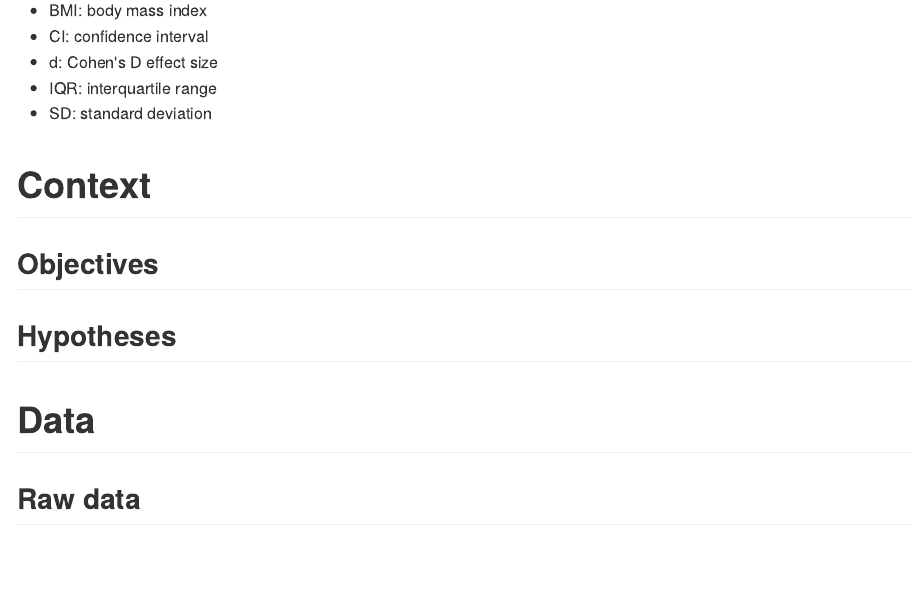
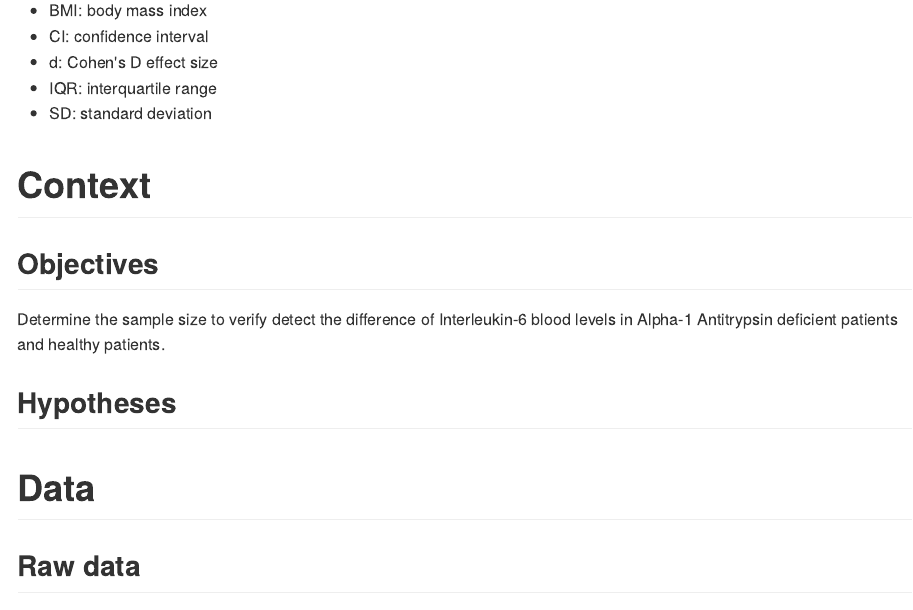
Before and after one commit to philsf-biostat/SAR-2021-020-LH, an R Markdown document (report/SAP-2021-020-LH-v01.Rmd): the page in a window 1100 px wide, from 350 px down. The pictures show the output file report/SAP-2021-020-LH-v01.md that the author committed with the source, drawn offline in the style of GitHub.

Commit message:
provisional objective

```diff
--- a/report/SAP-2021-020-LH-v01.Rmd
+++ b/report/SAP-2021-020-LH-v01.Rmd
@@ -62,6 +62,8 @@ kable(history)
 # Context
 
 ## Objectives
+
+Determine the sample size to verify detect the difference of Interleukin-6 blood levels in Alpha-1 Antitrypsin deficient patients and healthy patients.
 
 ## Hypotheses
 
```
Also changed, not shown: README.md, report/SAP-2021-020-LH-v01.md.
